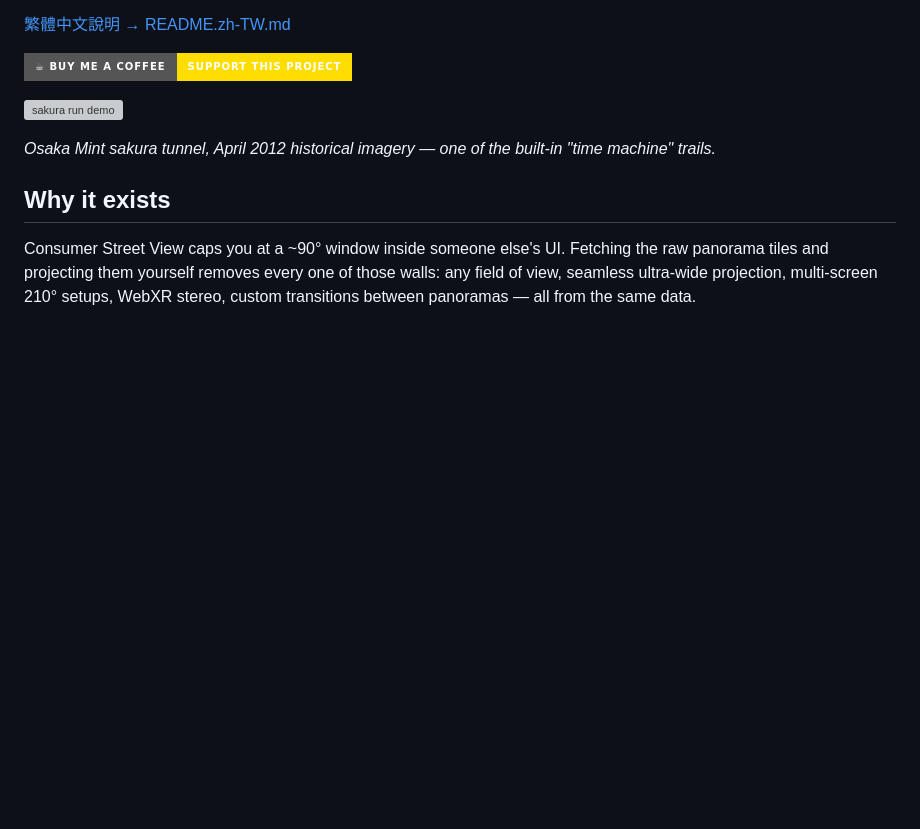
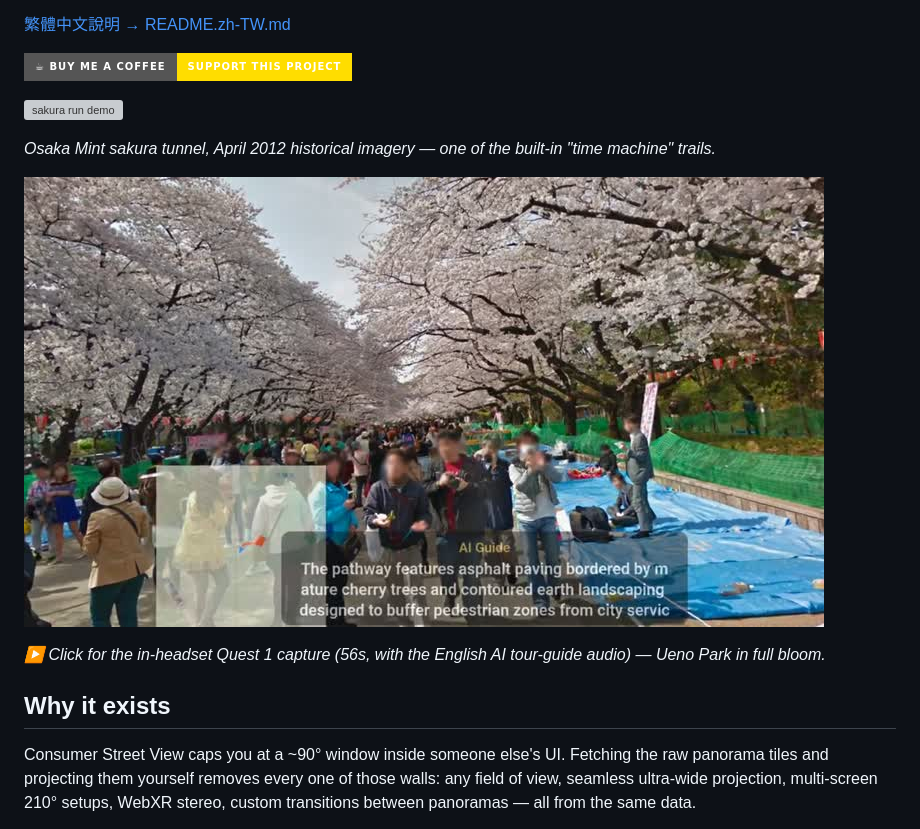
Before and after one commit to cheyuan1115/pano-runner, a Markdown page: README.md, the part around the change. GitHub-like rendering; pictures changed too: docs/vr-thumb.jpg (added); badges without logos; blank space fills up the shorter version; grey boxes are pictures that could not be loaded.

Commit message:
README 加 Quest 頭盔內實錄影片(56 秒含英文 AI 導覽語音,上野滿開)
縮圖點開到 GitHub 播放頁(倉庫內 mp4 無法直接內嵌自動播放)。

```diff
--- a/README.md
+++ b/README.md
@@ -9,6 +9,10 @@ A self-hosted **virtual treadmill runner**: it renders Street View panoramas wit
 ![sakura run demo](docs/demo.gif)
 
 *Osaka Mint sakura tunnel, April 2012 historical imagery — one of the built-in "time machine" trails.*
+
+[![In-headset VR capture with AI guide audio](docs/vr-thumb.jpg)](docs/vr-capture.mp4)
+
+*▶ Click for the in-headset Quest 1 capture (56s, with the English AI tour-guide audio) — Ueno Park in full bloom.*
 
 ## Why it exists
 
```
Also changed, not shown: README.zh-TW.md (+4 -0 lines), 1 other file.
